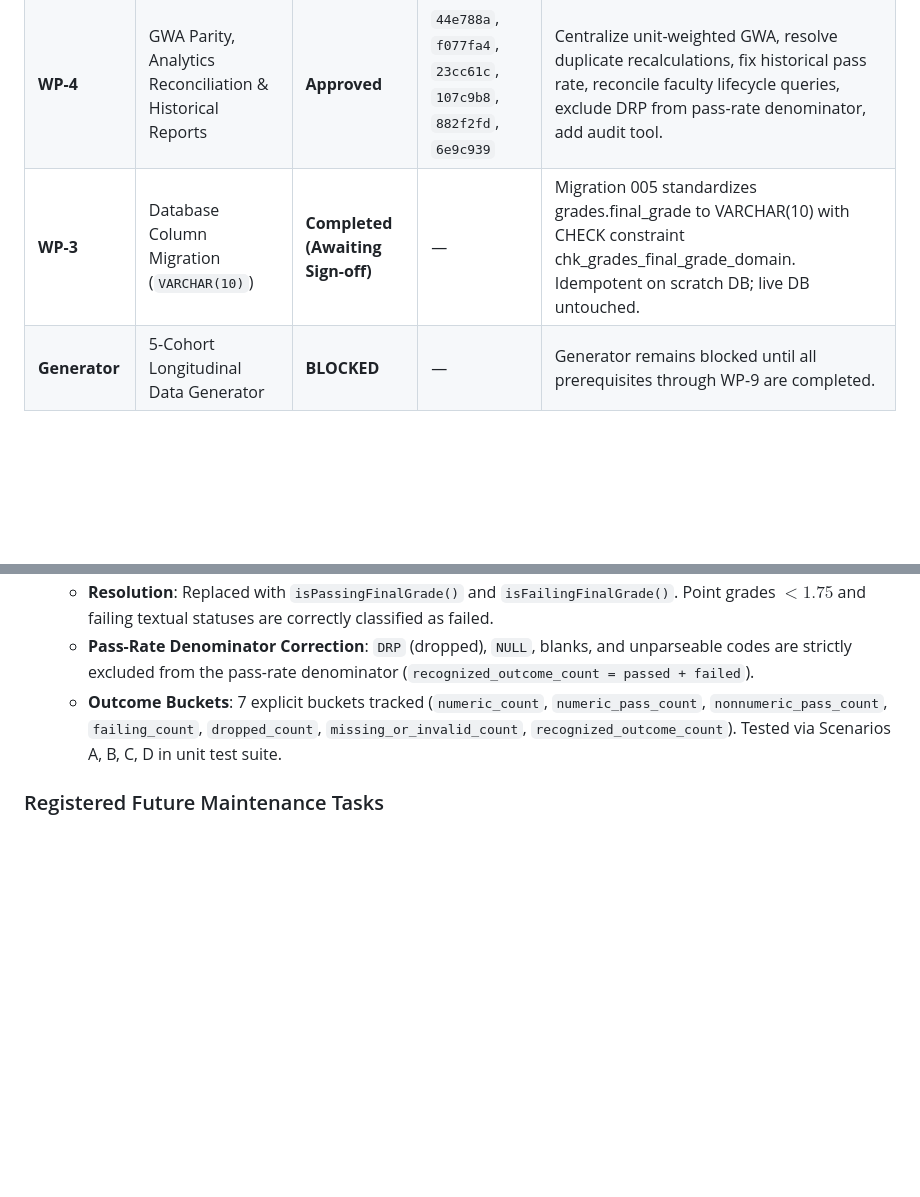
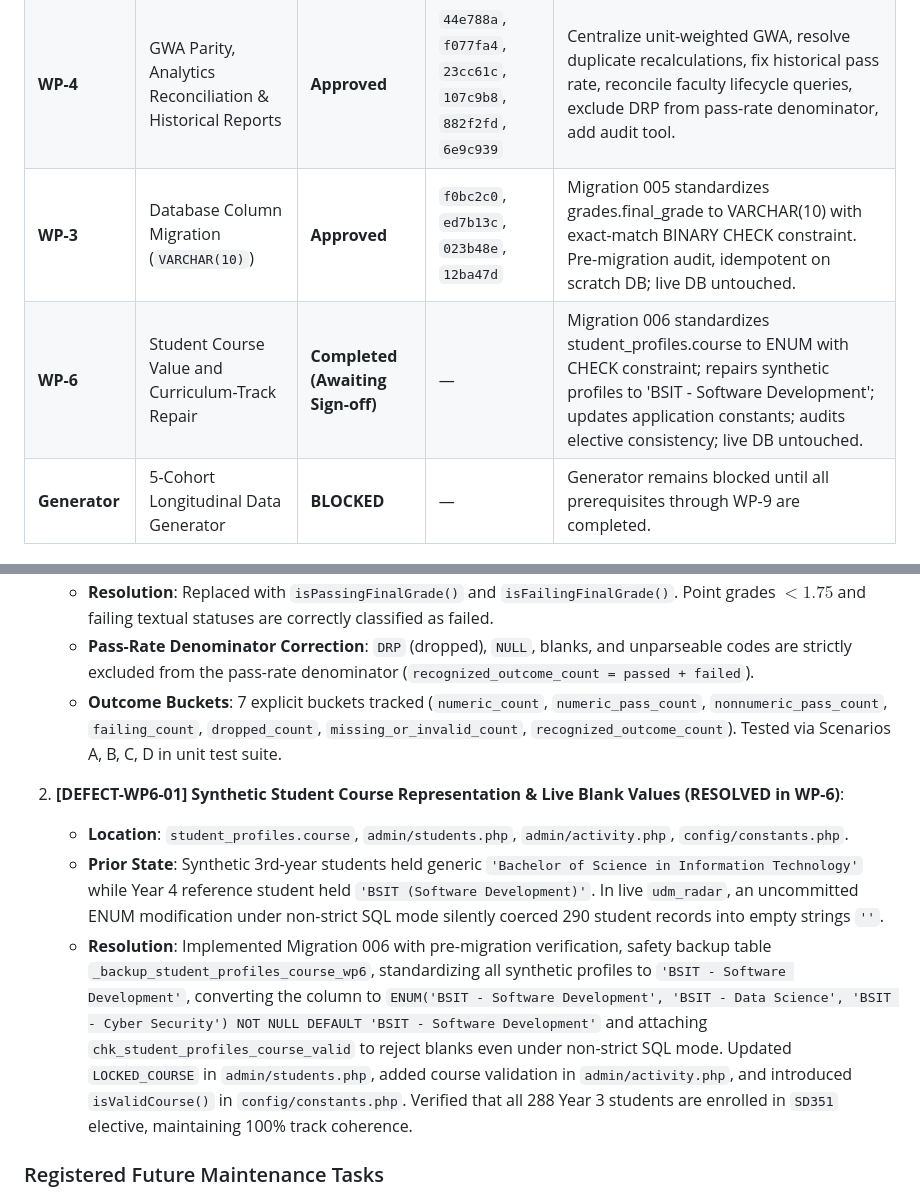
Before and after one commit to jendrickcon/udm-radar, a Markdown page: docs/udm_radar_audit_and_5_cohort_architecture.md, 2 parts joined by grey strips. GitHub-like rendering; blank space fills up the shorter version.

Commit message:
docs(architecture): record synthetic course compatibility decision and migration 006

```diff
--- a/docs/udm_radar_audit_and_5_cohort_architecture.md
+++ b/docs/udm_radar_audit_and_5_cohort_architecture.md
@@ -270,7 +270,8 @@ sequenceDiagram
 | **WP-1** | Database Migrations & Table Recovery | **Approved** | `7563584`, `7e2c6d4` | Migrations 000–004 idempotent on scratch DB; live DB untouched. |
 | **WP-2** | Canonical Final Grade Vocabulary & Helper Layer | **Approved** | `b16282d`, `8f3d14e`, `401ac94` | Shared helpers in `config/constants.php`; numeric-only term percentages; canonicalization; test suite preserved in repository. |
 | **WP-4** | GWA Parity, Analytics Reconciliation & Historical Reports | **Approved** | `44e788a`, `f077fa4`, `23cc61c`, `107c9b8`, `882f2fd`, `6e9c939` | Centralize unit-weighted GWA, resolve duplicate recalculations, fix historical pass rate, reconcile faculty lifecycle queries, exclude DRP from pass-rate denominator, add audit tool. |
-| **WP-3** | Database Column Migration (`VARCHAR(10)`) | **Completed (Awaiting Sign-off)** | — | Migration 005 standardizes grades.final_grade to VARCHAR(10) with CHECK constraint chk_grades_final_grade_domain. Idempotent on scratch DB; live DB untouched. |
+| **WP-3** | Database Column Migration (`VARCHAR(10)`) | **Approved** | `f0bc2c0`, `ed7b13c`, `023b48e`, `12ba47d` | Migration 005 standardizes grades.final_grade to VARCHAR(10) with exact-match BINARY CHECK constraint. Pre-migration audit, idempotent on scratch DB; live DB untouched. |
+| **WP-6** | Student Course Value and Curriculum-Track Repair | **Completed (Awaiting Sign-off)** | — | Migration 006 standardizes student_profiles.course to ENUM with CHECK constraint; repairs synthetic profiles to 'BSIT - Software Development'; updates application constants; audits elective consistency; live DB untouched. |
 | **Generator** | 5-Cohort Longitudinal Data Generator | **BLOCKED** | — | Generator remains blocked until all prerequisites through WP-9 are completed. |
 
 ### Registered Defect Remediation Log
@@ -281,6 +282,11 @@ sequenceDiagram
    - **Resolution**: Replaced with `isPassingFinalGrade()` and `isFailingFinalGrade()`. Point grades $< 1.75$ and failing textual statuses are correctly classified as failed.
    - **Pass-Rate Denominator Correction**: `DRP` (dropped), `NULL`, blanks, and unparseable codes are strictly excluded from the pass-rate denominator (`recognized_outcome_count = passed + failed`).
    - **Outcome Buckets**: 7 explicit buckets tracked (`numeric_count`, `numeric_pass_count`, `nonnumeric_pass_count`, `failing_count`, `dropped_count`, `missing_or_invalid_count`, `recognized_outcome_count`). Tested via Scenarios A, B, C, D in unit test suite.
+
+2. **[DEFECT-WP6-01] Synthetic Student Course Representation & Live Blank Values (RESOLVED in WP-6)**:
+   - **Location**: `student_profiles.course`, `admin/students.php`, `admin/activity.php`, `config/constants.php`.
+   - **Prior State**: Synthetic 3rd-year students held generic `'Bachelor of Science in Information Technology'` while Year 4 reference student held `'BSIT (Software Development)'`. In live `udm_radar`, an uncommitted ENUM modification under non-strict SQL mode silently coerced 290 student records into empty strings `''`.
+   - **Resolution**: Implemented Migration 006 with pre-migration verification, safety backup table `_backup_student_profiles_course_wp6`, standardizing all synthetic profiles to `'BSIT - Software Development'`, converting the column to `ENUM('BSIT - Software Development', 'BSIT - Data Science', 'BSIT - Cyber Security') NOT NULL DEFAULT 'BSIT - Software Development'` and attaching `chk_student_profiles_course_valid` to reject blanks even under non-strict SQL mode. Updated `LOCKED_COURSE` in `admin/students.php`, added course validation in `admin/activity.php`, and introduced `isValidCourse()` in `config/constants.php`. Verified that all 288 Year 3 students are enrolled in `SD351` elective, maintaining 100% track coherence.
 
 ### Registered Future Maintenance Tasks
 
```
Also changed, not shown: SETUP.md (+4 -2 lines).
